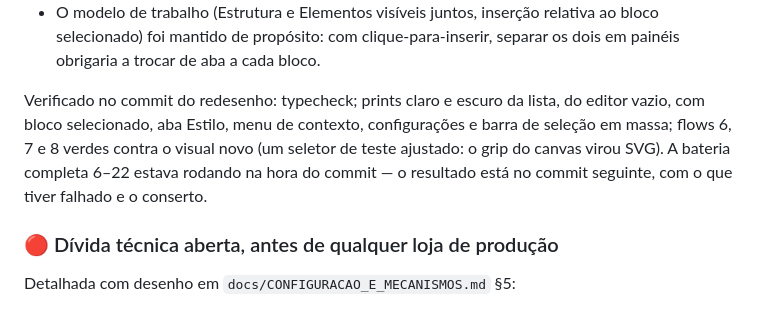
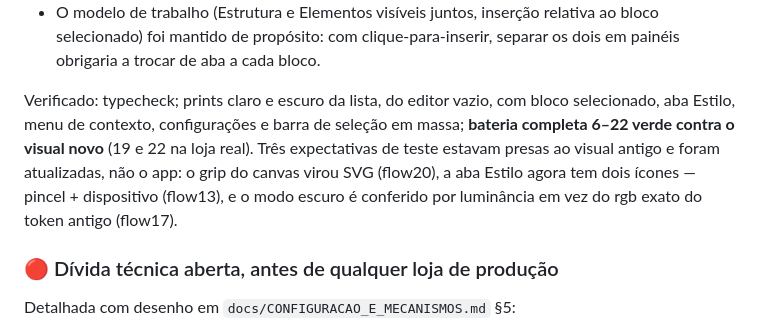
Before and after one commit to drivedvdigital-glitch/Dv-Digital, a Markdown page: docs/PROGRESSO.md, the part around the change. GitHub-like rendering.

Commit message:
docs(progresso): redesign verified — full Playwright suite green on the new screens
Flows 6–22 pass against the redesigned editor and list (19 and 22 on
the live test store). Three test expectations were bound to the old
look and were updated, not the app: the canvas grip is an SVG, the
Estilo tab carries two icons (brush + device), dark mode is checked by
luminance instead of the old token's exact rgb.

Co-Authored-By: Claude Fable 5.1 <noreply@anthropic.com>
Claude-Session: https://claude.ai/code/session_0155V8p4ack4LM1T1PHWY6Dv

```diff
--- a/docs/PROGRESSO.md
+++ b/docs/PROGRESSO.md
@@ -1041,11 +1041,13 @@ Feito, do zero, com identidade própria:
   selecionado) foi mantido de propósito: com clique-para-inserir, separar os dois em painéis
   obrigaria a trocar de aba a cada bloco.
 
-Verificado no commit do redesenho: typecheck; prints claro e escuro da lista, do editor
-vazio, com bloco selecionado, aba Estilo, menu de contexto, configurações e barra de seleção
-em massa; flows 6, 7 e 8 verdes contra o visual novo (um seletor de teste ajustado: o grip
-do canvas virou SVG). A bateria completa 6–22 estava rodando na hora do commit — o
-resultado está no commit seguinte, com o que tiver falhado e o conserto.
+Verificado: typecheck; prints claro e escuro da lista, do editor vazio, com bloco
+selecionado, aba Estilo, menu de contexto, configurações e barra de seleção em massa;
+**bateria completa 6–22 verde contra o visual novo** (19 e 22 na loja real). Três
+expectativas de teste estavam presas ao visual antigo e foram atualizadas, não o app: o grip
+do canvas virou SVG (flow20), a aba Estilo agora tem dois ícones — pincel + dispositivo
+(flow13), e o modo escuro é conferido por luminância em vez do rgb exato do token antigo
+(flow17).
 
 ### 🔴 Dívida técnica aberta, antes de qualquer loja de produção
 
```
